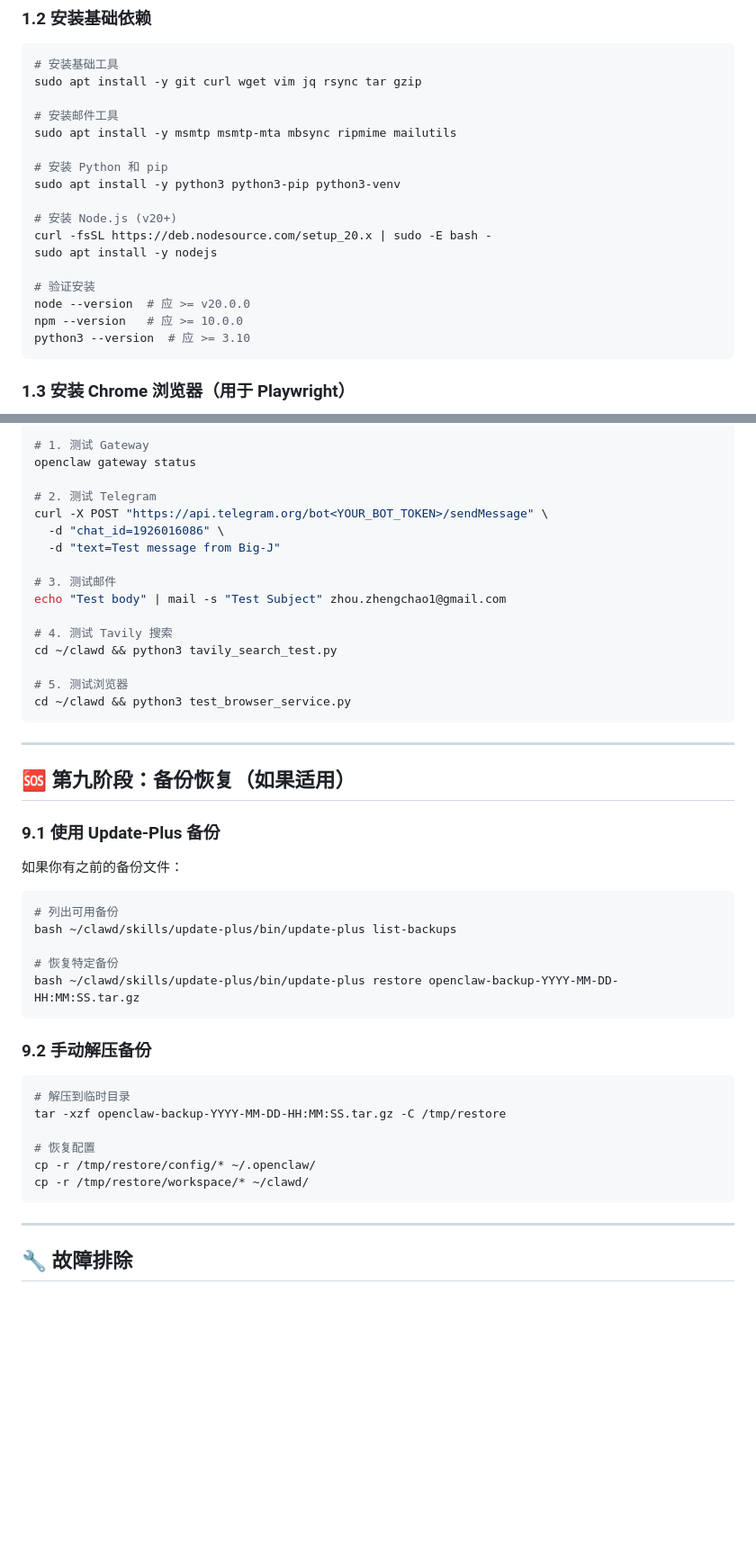
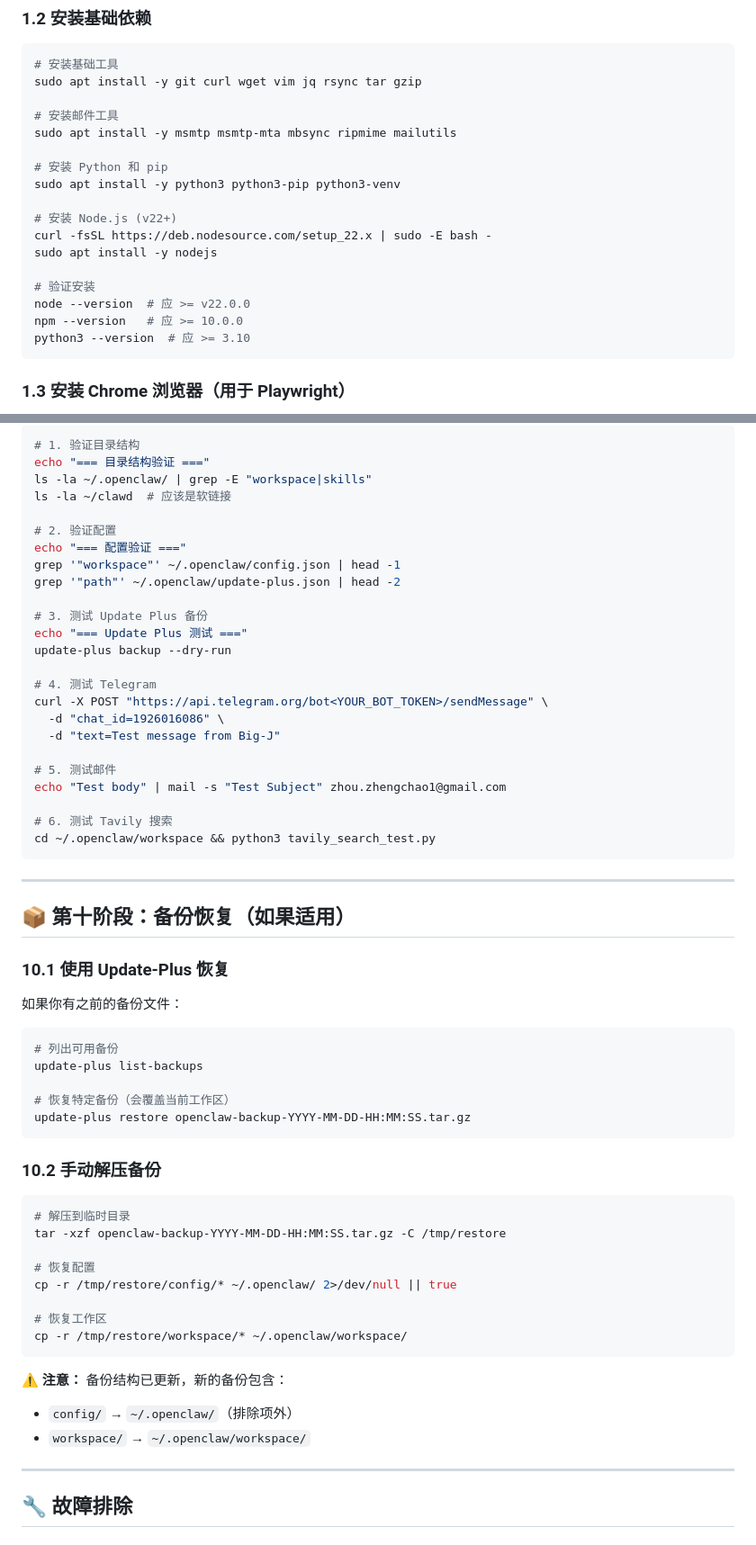
Before and after one commit to JoshZhouSN/my-openclaw, a Markdown page: DISASTER-RECOVERY.md, 2 parts joined by grey strips. Shown at 90% size. Rendered like a GitHub page; blank space fills up the shorter version.

````diff
--- a/DISASTER-RECOVERY.md
+++ b/DISASTER-RECOVERY.md
@@ -43,12 +73,12 @@ sudo apt install -y msmtp msmtp-mta mbsync ripmime mailutils
 # 安装 Python 和 pip
 sudo apt install -y python3 python3-pip python3-venv
 
-# 安装 Node.js (v20+)
-curl -fsSL https://deb.nodesource.com/setup_20.x | sudo -E bash -
+# 安装 Node.js (v22+)
+curl -fsSL https://deb.nodesource.com/setup_22.x | sudo -E bash -
 sudo apt install -y nodejs
 
 # 验证安装
-node --version  # 应 >= v20.0.0
+node --version  # 应 >= v22.0.0
 npm --version   # 应 >= 10.0.0
 python3 --version  # 应 >= 3.10
 ```
@@ -354,49 +469,63 @@ openclaw skill list
 
 ```bash
-# 1. 测试 Gateway
-openclaw gateway status
+# 1. 验证目录结构
+echo "=== 目录结构验证 ==="
+ls -la ~/.openclaw/ | grep -E "workspace|skills"
+ls -la ~/clawd  # 应该是软链接
 
-# 2. 测试 Telegram
+# 2. 验证配置
+echo "=== 配置验证 ==="
+grep '"workspace"' ~/.openclaw/config.json | head -1
+grep '"path"' ~/.openclaw/update-plus.json | head -2
+
+# 3. 测试 Update Plus 备份
+echo "=== Update Plus 测试 ==="
+update-plus backup --dry-run
+
+# 4. 测试 Telegram
 curl -X POST "https://api.telegram.org/bot<YOUR_BOT_TOKEN>/sendMessage" \
   -d "chat_id=1926016086" \
   -d "text=Test message from Big-J"
 
-# 3. 测试邮件
+# 5. 测试邮件
 echo "Test body" | mail -s "Test Subject" zhou.zhengchao1@gmail.com
 
-# 4. 测试 Tavily 搜索
-cd ~/clawd && python3 tavily_search_test.py
-
-# 5. 测试浏览器
-cd ~/clawd && python3 test_browser_service.py
+# 6. 测试 Tavily 搜索
+cd ~/.openclaw/workspace && python3 tavily_search_test.py
 ```
 
 ---
 
-## 🆘 第九阶段：备份恢复（如果适用）
+## 📦 第十阶段：备份恢复（如果适用）
 
-### 9.1 使用 Update-Plus 备份
+### 10.1 使用 Update-Plus 恢复
 
 如果你有之前的备份文件：
 
 ```bash
 # 列出可用备份
-bash ~/clawd/skills/update-plus/bin/update-plus list-backups
+update-plus list-backups
 
-# 恢复特定备份
-bash ~/clawd/skills/update-plus/bin/update-plus restore openclaw-backup-YYYY-MM-DD-HH:MM:SS.tar.gz
+# 恢复特定备份（会覆盖当前工作区）
+update-plus restore openclaw-backup-YYYY-MM-DD-HH:MM:SS.tar.gz
 ```
 
-### 9.2 手动解压备份
+### 10.2 手动解压备份
 
 ```bash
 # 解压到临时目录
 tar -xzf openclaw-backup-YYYY-MM-DD-HH:MM:SS.tar.gz -C /tmp/restore
 
 # 恢复配置
-cp -r /tmp/restore/config/* ~/.openclaw/
-cp -r /tmp/restore/workspace/* ~/clawd/
+cp -r /tmp/restore/config/* ~/.openclaw/ 2>/dev/null || true
+
+# 恢复工作区
+cp -r /tmp/restore/workspace/* ~/.openclaw/workspace/
 ```
+
+**⚠️ 注意：** 备份结构已更新，新的备份包含：
+- `config/` → `~/.openclaw/`（排除项外）
+- `workspace/` → `~/.openclaw/workspace/`
 
 ---
 
````
Also changed, not shown: other parts of DISASTER-RECOVERY.md (+244 -66 lines).
